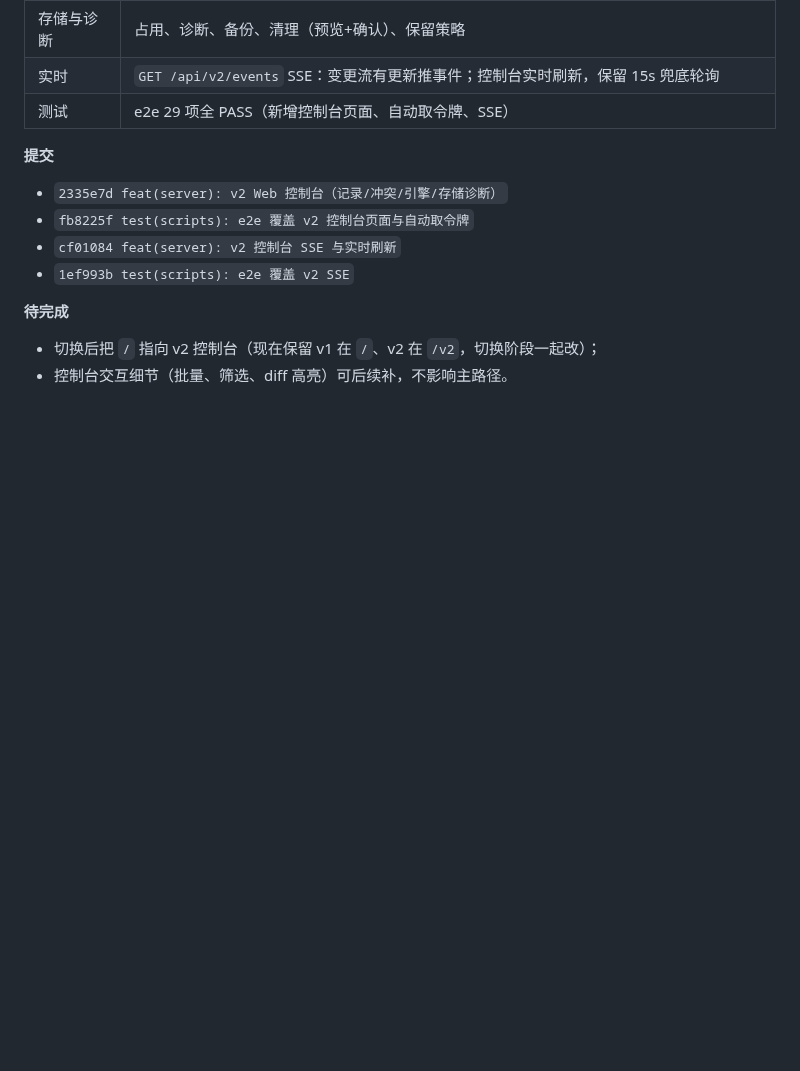
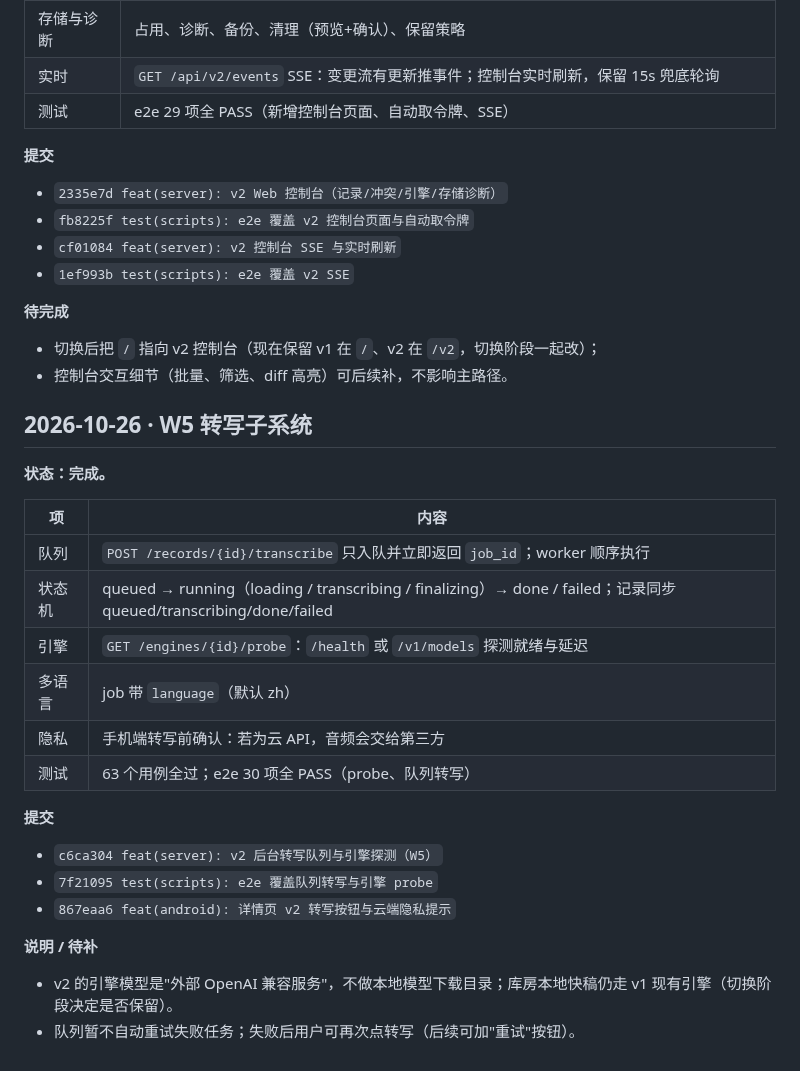
Before and after one commit to youli42/voxnote, a Markdown page: docs/计划/进度记录.md, the part around the change. GitHub-like rendering; blank space fills up the shorter version.

Commit message:
docs(plan): 记录 W5 转写子系统完成

```diff
--- a/docs/计划/进度记录.md
+++ b/docs/计划/进度记录.md
@@ -348,3 +348,27 @@ pwsh -NoProfile -File android\build.ps1 `
 
 - 切换后把 `/` 指向 v2 控制台（现在保留 v1 在 `/`、v2 在 `/v2`，切换阶段一起改）；
 - 控制台交互细节（批量、筛选、diff 高亮）可后续补，不影响主路径。
+
+## 2026-10-26 · W5 转写子系统
+
+**状态：完成。**
+
+| 项 | 内容 |
+| --- | --- |
+| 队列 | `POST /records/{id}/transcribe` 只入队并立即返回 `job_id`；worker 顺序执行 |
+| 状态机 | queued → running（loading / transcribing / finalizing）→ done / failed；记录同步 queued/transcribing/done/failed |
+| 引擎 | `GET /engines/{id}/probe`：`/health` 或 `/v1/models` 探测就绪与延迟 |
+| 多语言 | job 带 `language`（默认 zh） |
+| 隐私 | 手机端转写前确认：若为云 API，音频会交给第三方 |
+| 测试 | 63 个用例全过；e2e 30 项全 PASS（probe、队列转写） |
+
+**提交**
+
+- `c6ca304 feat(server): v2 后台转写队列与引擎探测（W5）`
+- `7f21095 test(scripts): e2e 覆盖队列转写与引擎 probe`
+- `867eaa6 feat(android): 详情页 v2 转写按钮与云端隐私提示`
+
+**说明 / 待补**
+
+- v2 的引擎模型是"外部 OpenAI 兼容服务"，不做本地模型下载目录；库房本地快稿仍走 v1 现有引擎（切换阶段决定是否保留）。
+- 队列暂不自动重试失败任务；失败后用户可再次点转写（后续可加"重试"按钮）。
```
